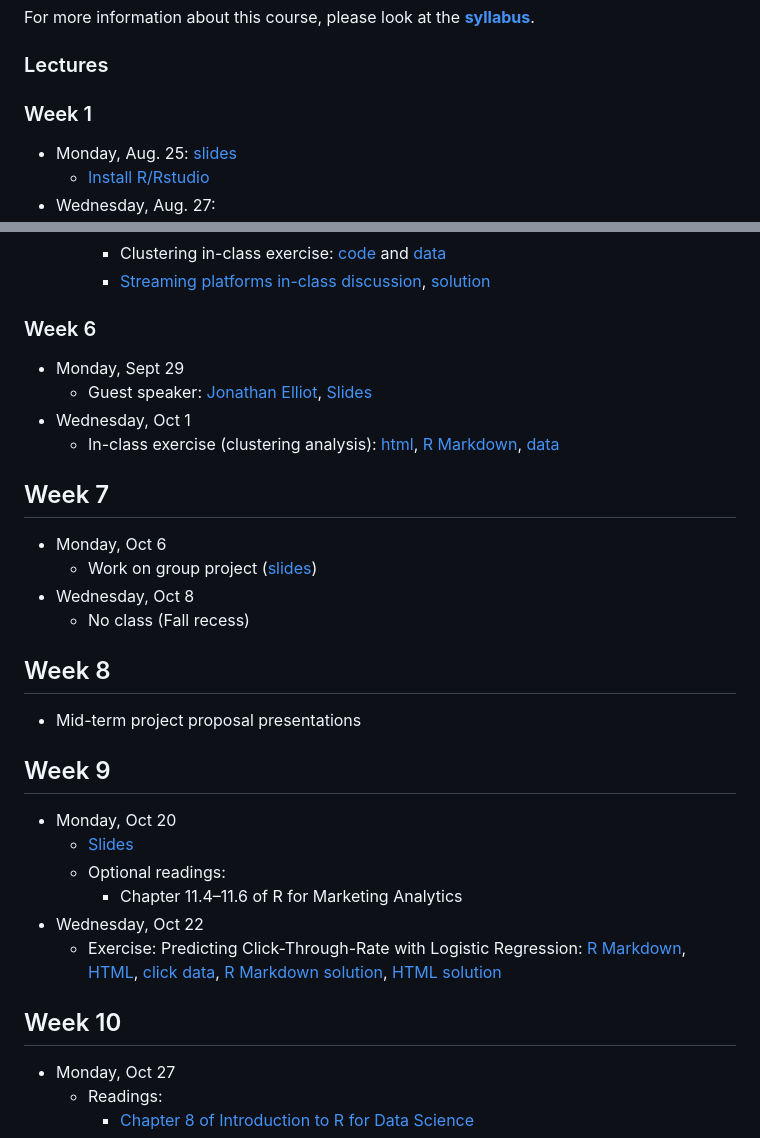
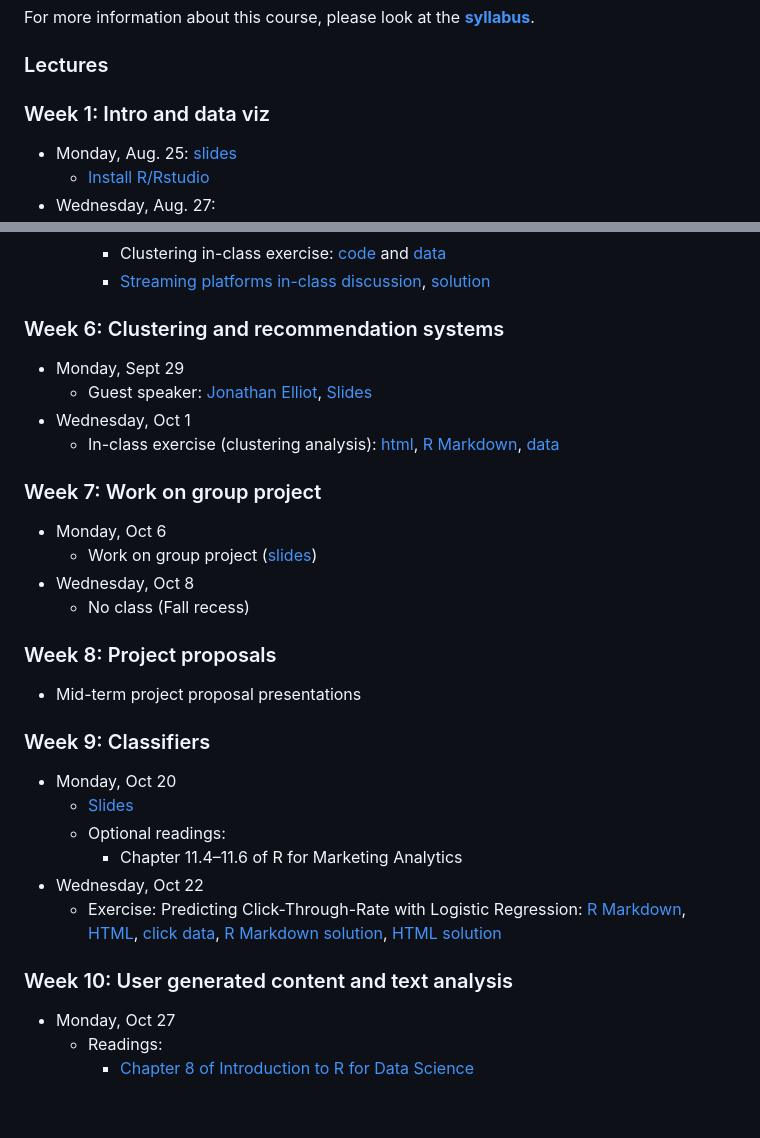
Before and after one commit to dadepro/mkt566, a Markdown page: README.md, 2 parts joined by grey strips. GitHub-like rendering; blank space fills up the shorter version.

Commit message:
Update course schedule and topics for weeks 1-10

```diff
--- a/README.md
+++ b/README.md
@@ -7,7 +7,7 @@ For more information about this course, please look at the **[syllabus](https://
 
 ### Lectures
 
-### Week 1
+### Week 1: Intro and data viz
 - Monday, Aug. 25: [slides](https://raw.githack.com/dadepro/mkt566/main/w1/w1-1-intro.pdf)
     - [Install R/Rstudio](https://bookdown.org/content/6ef13ea6-4e86-4566-b665-ebcd19d45029/#download-and-install-r-and-rstudio)
 - Wednesday, Aug. 27:
@@ -75,22 +77,22 @@ For more information about this course, please look at the **[syllabus](https://
     - Clustering in-class exercise: [code](https://github.com/dadepro/mkt566/blob/main/w5/w5-1-clustering.R) and [data](https://github.com/dadepro/mkt566/blob/main/w5/data/segmentation_office.xlsx)
     - [Streaming platforms in-class discussion](https://raw.githack.com/dadepro/mkt566/main/w5/case/recommender-discussion-assigment.pdf), [solution](https://raw.githack.com/dadepro/mkt566/main/w5/case/w5-clustering-exe-solution.html)
 
-### Week 6
+### Week 6: Clustering and recommendation systems
 - Monday, Sept 29
   - Guest speaker: [Jonathan Elliot](https://www.linkedin.com/in/jonnynelliott/), [Slides](https://raw.githack.com/dadepro/mkt566/main/articles-papers/Investing%20in%20Film%20with%20Machine%20Learning.pdf)
 - Wednesday, Oct 1
   - In-class exercise (clustering analysis): [html](https://raw.githack.com/dadepro/mkt566/main/w5/case/w5-clustering-exe.html), [R Markdown](http://github.com/dadepro/mkt566/blob/main/w5/case/w5-clustering-exe.Rmd), [data](https://github.com/dadepro/mkt566/blob/main/w5/case/customer_clustering_data.csv)
 
-## Week 7
+### Week 7: Work on group project
 - Monday, Oct 6
   - Work on group project ([slides](https://raw.githack.com/dadepro/mkt566/main/w7/w7-1-class-work.pdf))
 - Wednesday, Oct 8
   - No class (Fall recess)
 
-## Week 8
+### Week 8: Project proposals
 - Mid-term project proposal presentations
 
-## Week 9
+### Week 9: Classifiers
 - Monday, Oct 20
   - [Slides](https://raw.githack.com/dadepro/mkt566/main/w9/w9-classifiers.pdf)
   - Optional readings:
@@ -98,7 +100,7 @@ For more information about this course, please look at the **[syllabus](https://
 - Wednesday, Oct 22
   - Exercise: Predicting Click-Through-Rate with Logistic Regression: [R Markdown](https://github.com/dadepro/mkt566/blob/main/w9/case/w9-predicting-ad-click-w-logit.Rmd), [HTML](https://raw.githack.com/dadepro/mkt566/main/w9/case/w9-predicting-ad-click-w-logit.html), [click data](https://github.com/dadepro/mkt566/blob/main/w9/data/ad_click_data.csv), [R Markdown solution](https://github.com/dadepro/mkt566/blob/main/w9/case/w9-predicting-ad-click-w-logit-solutions.Rmd), [HTML solution](https://raw.githack.com/dadepro/mkt566/main/w9/case/w9-predicting-ad-click-w-logit-solutions.html)
 
-## Week 10
+### Week 10: User generated content and text analysis
 - Monday, Oct 27
   - Readings:
     - [Chapter 8 of  Introduction to R for Data Science](https://bookdown.org/jdholster1/idsr/text-analysis.html)
```
Also changed, not shown: other parts of README.md (+6 -4 lines).
